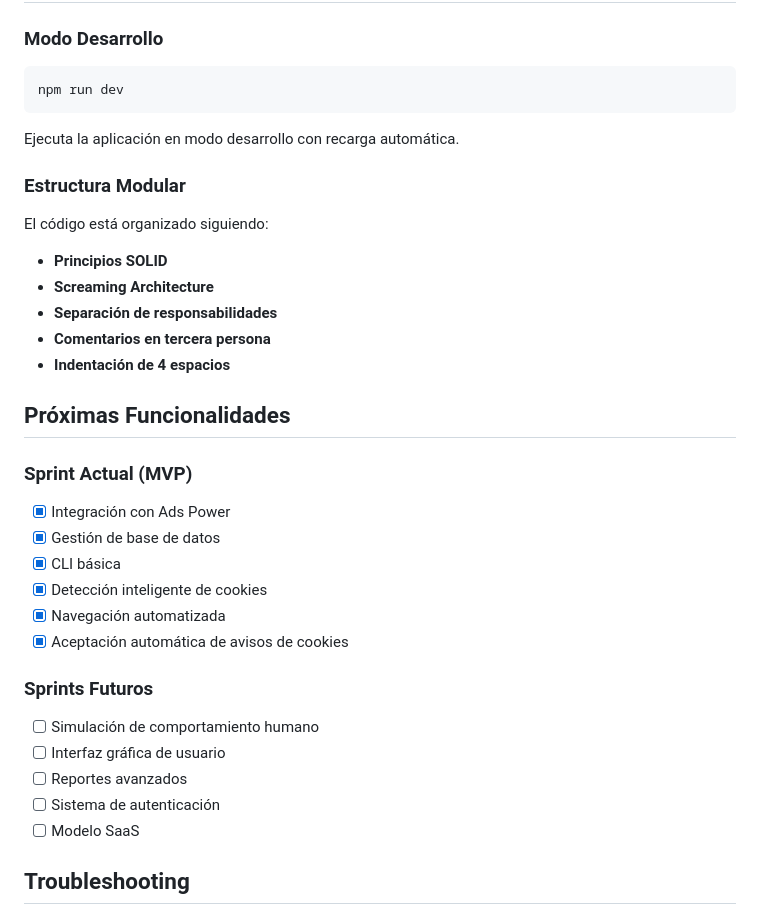
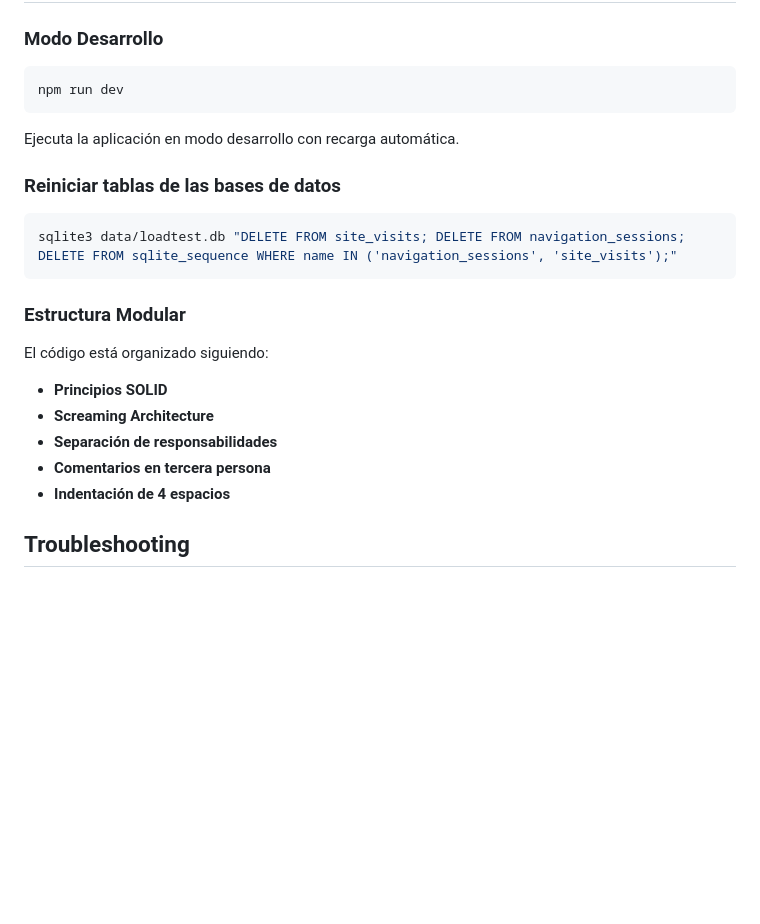
Before and after one commit to bl00p1ng/nexos-cookies-tool, a Markdown page: README.md, the part around the change. Drawn GitHub-style; blank space fills up the shorter version.

Commit message:
DOC: Comando para reiniciar tablas de la DB

````diff
--- a/README.md
+++ b/README.md
@@ -201,6 +201,11 @@ npm run dev
 ```
 Ejecuta la aplicación en modo desarrollo con recarga automática.
 
+### Reiniciar tablas de las bases de datos
+```bash
+sqlite3 data/loadtest.db "DELETE FROM site_visits; DELETE FROM navigation_sessions; DELETE FROM sqlite_sequence WHERE name IN ('navigation_sessions', 'site_visits');"
+```
+
 ### Estructura Modular
 El código está organizado siguiendo:
 - **Principios SOLID**
@@ -208,23 +213,6 @@ El código está organizado siguiendo:
 - **Separación de responsabilidades**
 - **Comentarios en tercera persona**
 - **Indentación de 4 espacios**
-
-## Próximas Funcionalidades
-
-### Sprint Actual (MVP)
-- [x] Integración con Ads Power
-- [x] Gestión de base de datos
-- [x] CLI básica
-- [x] Detección inteligente de cookies
-- [x] Navegación automatizada
-- [x] Aceptación automática de avisos de cookies
-
-### Sprints Futuros
-- [ ] Simulación de comportamiento humano
-- [ ] Interfaz gráfica de usuario
-- [ ] Reportes avanzados
-- [ ] Sistema de autenticación
-- [ ] Modelo SaaS
 
 ## Troubleshooting
 
````
